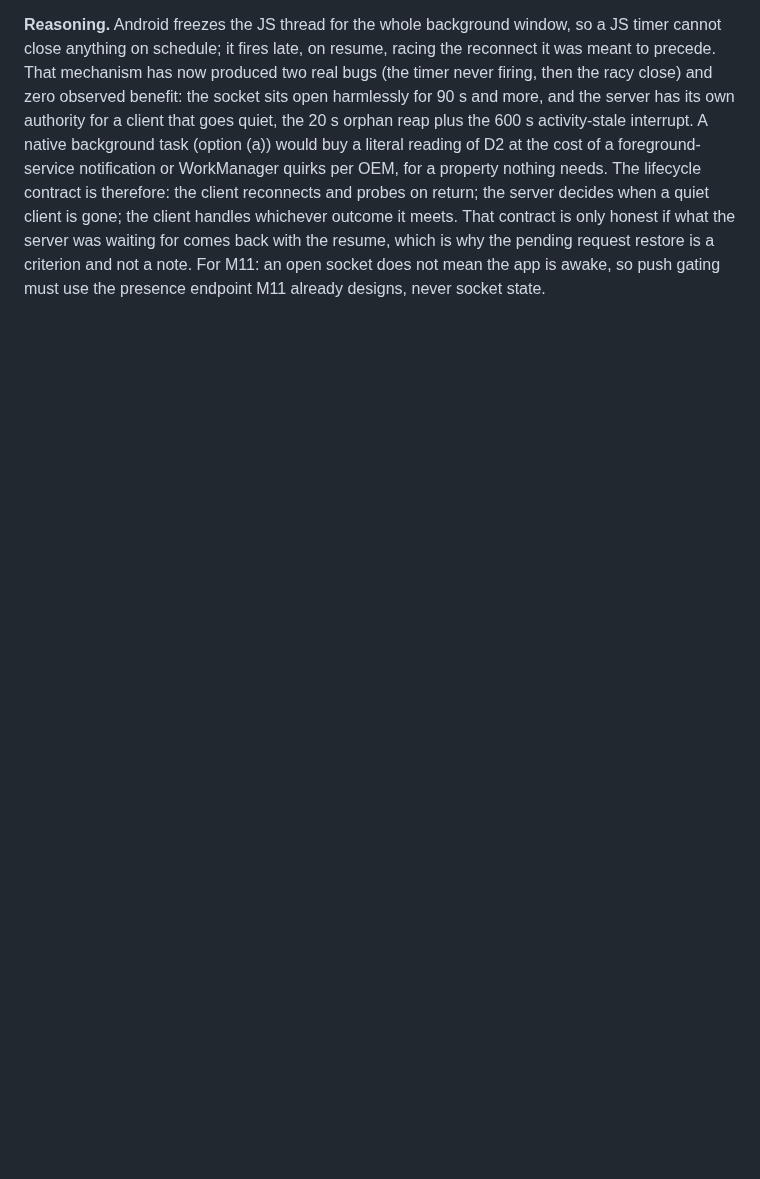
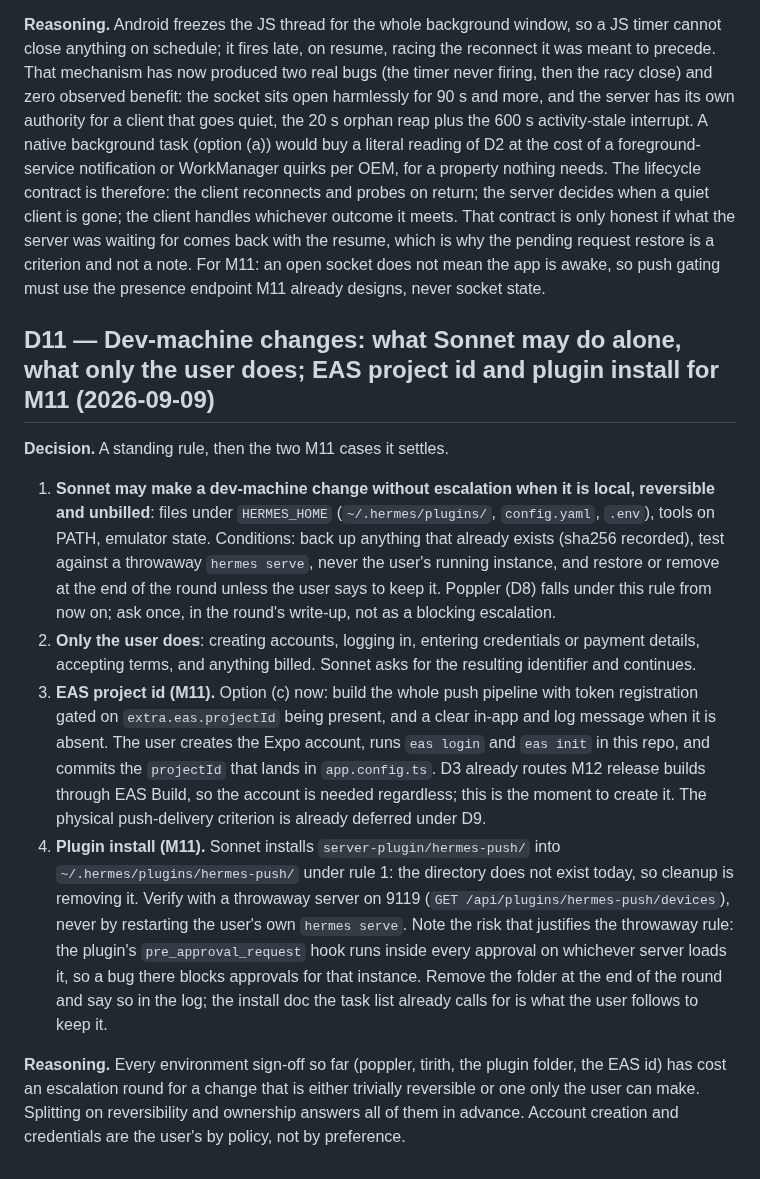
Before and after one commit to darth-modder/hermes-mobile-client, a Markdown page: project-planning/DECISIONS.md, the part around the change. GitHub-like rendering; blank space fills up the shorter version.

Commit message:
decide(M11): D11 — dev-machine change rules; EAS id and plugin install settled
Standing rule for what Sonnet may do alone on the dev machine vs. what only
the user does, plus the two blocking M11 questions it resolves: push token
registration gates on extra.eas.projectId (user runs eas init), and Sonnet
installs/verifies server-plugin/hermes-push/ itself under the new rule.

Co-Authored-By: Claude Sonnet 5 <noreply@anthropic.com>

```diff
--- a/project-planning/DECISIONS.md
+++ b/project-planning/DECISIONS.md
@@ -254,3 +254,35 @@ when a quiet client is gone; the client handles whichever outcome it meets. That
 honest if what the server was waiting for comes back with the resume, which is why the pending
 request restore is a criterion and not a note. For M11: an open socket does not mean the app is
 awake, so push gating must use the presence endpoint M11 already designs, never socket state.
+
+## D11 — Dev-machine changes: what Sonnet may do alone, what only the user does; EAS project id and plugin install for M11 (2026-09-09)
+
+**Decision.** A standing rule, then the two M11 cases it settles.
+
+1. **Sonnet may make a dev-machine change without escalation when it is local, reversible and
+   unbilled**: files under `HERMES_HOME` (`~/.hermes/plugins/`, `config.yaml`, `.env`), tools on
+   PATH, emulator state. Conditions: back up anything that already exists (sha256 recorded),
+   test against a throwaway `hermes serve`, never the user's running instance, and restore or
+   remove at the end of the round unless the user says to keep it. Poppler (D8) falls under this
+   rule from now on; ask once, in the round's write-up, not as a blocking escalation.
+2. **Only the user does**: creating accounts, logging in, entering credentials or payment details,
+   accepting terms, and anything billed. Sonnet asks for the resulting identifier and continues.
+3. **EAS project id (M11).** Option (c) now: build the whole push pipeline with token registration
+   gated on `extra.eas.projectId` being present, and a clear in-app and log message when it is
+   absent. The user creates the Expo account, runs `eas login` and `eas init` in this repo, and
+   commits the `projectId` that lands in `app.config.ts`. D3 already routes M12 release builds
+   through EAS Build, so the account is needed regardless; this is the moment to create it. The
+   physical push-delivery criterion is already deferred under D9.
+4. **Plugin install (M11).** Sonnet installs `server-plugin/hermes-push/` into
+   `~/.hermes/plugins/hermes-push/` under rule 1: the directory does not exist today, so cleanup is
+   removing it. Verify with a throwaway server on 9119 (`GET /api/plugins/hermes-push/devices`),
+   never by restarting the user's own `hermes serve`. Note the risk that justifies the throwaway
+   rule: the plugin's `pre_approval_request` hook runs inside every approval on whichever server
+   loads it, so a bug there blocks approvals for that instance. Remove the folder at the end of
+   the round and say so in the log; the install doc the task list already calls for is what the
+   user follows to keep it.
+
+**Reasoning.** Every environment sign-off so far (poppler, tirith, the plugin folder, the EAS id)
+has cost an escalation round for a change that is either trivially reversible or one only the
+user can make. Splitting on reversibility and ownership answers all of them in advance. Account
+creation and credentials are the user's by policy, not by preference.
```
